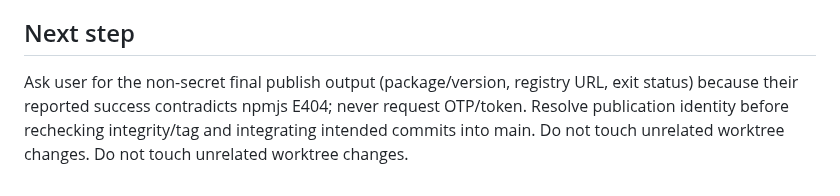
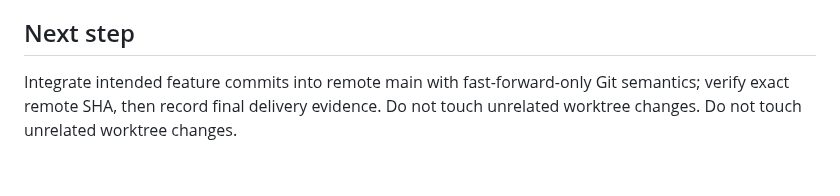
Before and after one commit to OsdyOrtiz/Osdy-Pi, a Markdown page: odd/tasks/agent-provider-mode-release.md, the part around one of its changes. Drawn GitHub-style.

```diff
--- a/odd/tasks/agent-provider-mode-release.md
+++ b/odd/tasks/agent-provider-mode-release.md
@@ -26,3 +26,3 @@ A2 release preparation committed as `d4f45c5` (`chore(release): prepare osdy-pi
 
 ## Next step
-Ask user for the non-secret final publish output (package/version, registry URL, exit status) because their reported success contradicts npmjs E404; never request OTP/token. Resolve publication identity before rechecking integrity/tag and integrating intended commits into main. Do not touch unrelated worktree changes. Do not touch unrelated worktree changes.
+Integrate intended feature commits into remote main with fast-forward-only Git semantics; verify exact remote SHA, then record final delivery evidence. Do not touch unrelated worktree changes. Do not touch unrelated worktree changes.
```
Also changed, not shown: other parts of odd/tasks/agent-provider-mode-release.md (+1 -1 lines).
